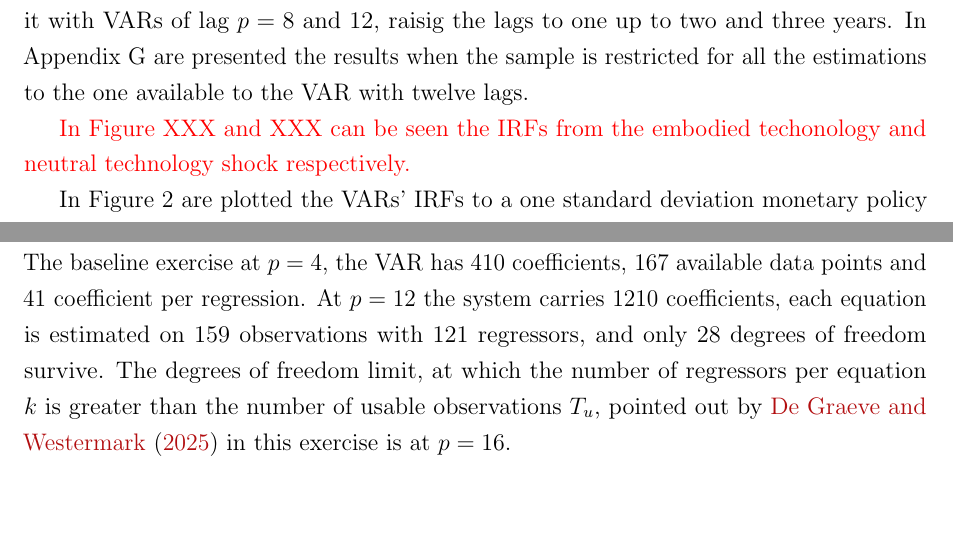
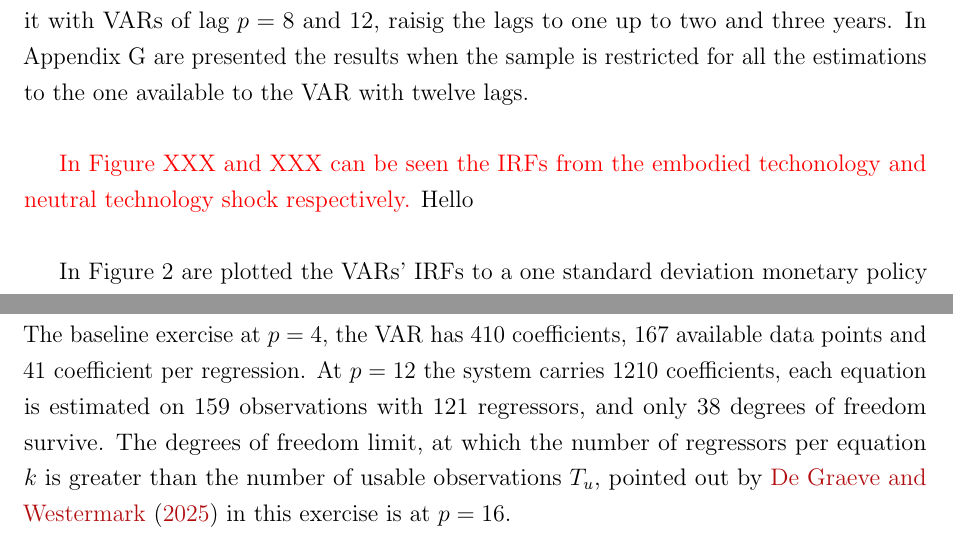
Before and after one commit to lorenzodelcol99/MSc_Thesis, a LaTeX thesis (Thesis_Text/Del_Col_Text/main.tex): two parts of pages 22 and 24 of 33, joined at a grey line, cut so that both start at the same text, the shorter picture padded with empty space. Compiled offline with pdfLaTeX.

Commit message:
typos correction before starting to add and comment tech IRFs in section 4.1

```diff
--- a/Thesis_Text/Del_Col_Text/main.tex
+++ b/Thesis_Text/Del_Col_Text/main.tex
@@ -868,8 +868,11 @@ The baseline lag choice of ACEL's VAR is $p = 4$, I re-estimate their DSGE match
 lag $p = 8$ and $12$, raisig the lags to one up to two and three years. In Appendix \ref{app:VAR_aligned}
 are presented the results when the sample is restricted for all the estimations to the one available
 to the VAR with twelve lags.
+\\
 
 \textcolor{red}{In Figure XXX and XXX can be seen the IRFs from the embodied techonology and neutral technology shock respectively.}
+Hello
+\\
 
 In Figure \ref{fig:var_irfs_lag12} are plotted the VARs' IRFs to a one standard deviation monetary
 policy shock easing across different lag structures with $95\%$ bootstrap confidence intervals of the VAR($4$).
@@ -937,7 +940,7 @@ Table \ref{tab:degrees_of_freedom} sumarise the coefficients and degrees of free
 The baseline exercise at $p = 4$, the VAR has $410$ coefficients, $167$ available data points and $41$
 coefficient per regression.
 At $p = 12$ the system carries 1210 coefficients, each equation is estimated on $159$ observations with
-$121$ regressors, and only 28 degrees of freedom survive.
+$121$ regressors, and only 38 degrees of freedom survive.
 The degrees of freedom limit, at which the number of regressors per equation $k$ is greater than the number
 of usable observations $T_u$, pointed out by \cite{Long_Lag2025} in this exercise is at $p = 16$.
 
```
Also changed, not shown: Thesis_Text/Del_Col_Text/main.pdf, 1 other file.
